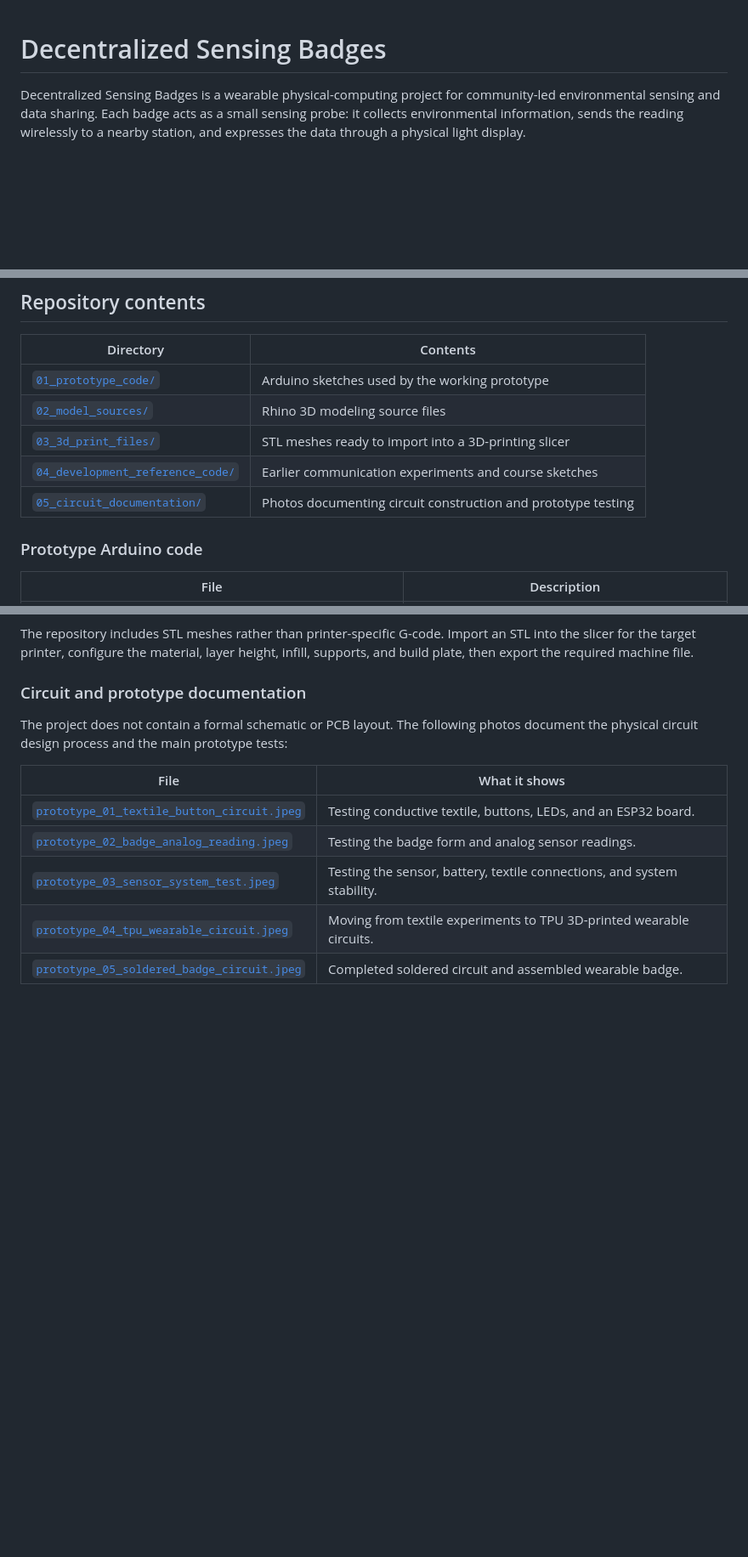
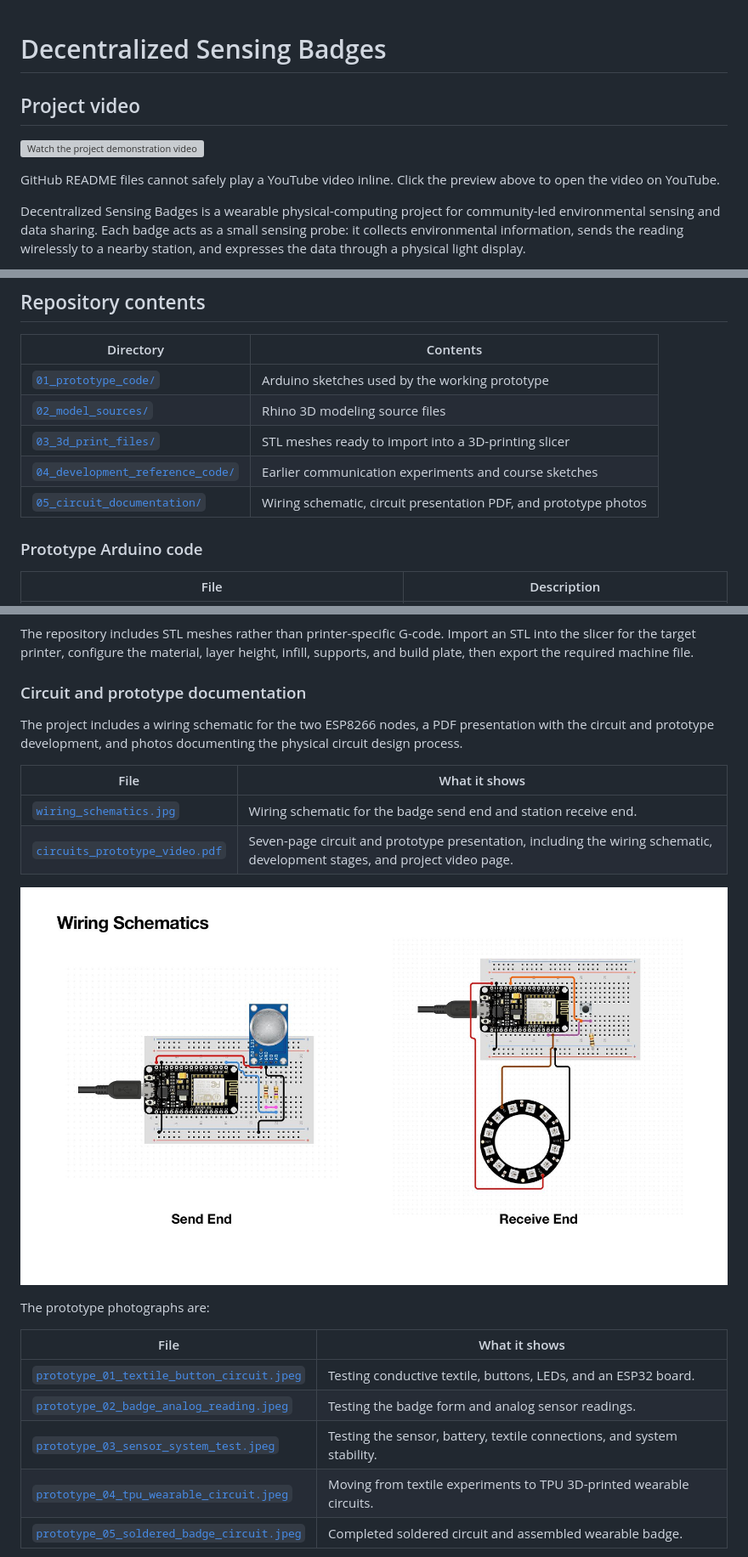
Before and after one commit to LIONORLIX/Decentralized_Sensing_Badges, a Markdown page: README.md, 3 parts joined by grey strips. Shown at 85% size. Rendered like a GitHub page; pictures changed too: 05_circuit_documentation/wiring_schematics.jpg (added); blank space fills up the shorter version; grey boxes are pictures that could not be loaded.

Commit message:
Add wiring schematic and circuit presentation

```diff
--- a/README.md
+++ b/README.md
@@ -1,4 +1,10 @@
 # Decentralized Sensing Badges
+
+## Project video
+
+[![Watch the project demonstration video](https://img.youtube.com/vi/fy3ZHzJYr6A/hqdefault.jpg)](https://www.youtube.com/watch?v=fy3ZHzJYr6A&t=1s)
+
+GitHub README files cannot safely play a YouTube video inline. Click the preview above to open the video on YouTube.
 
 Decentralized Sensing Badges is a wearable physical-computing project for community-led environmental sensing and data sharing. Each badge acts as a small sensing probe: it collects environmental information, sends the reading wirelessly to a nearby station, and expresses the data through a physical light display.
 
@@ -21,7 +27,7 @@ A button on each node controls the interaction. The badge and station sketches c
 | [`02_model_sources/`](02_model_sources/) | Rhino 3D modeling source files |
 | [`03_3d_print_files/`](03_3d_print_files/) | STL meshes ready to import into a 3D-printing slicer |
 | [`04_development_reference_code/`](04_development_reference_code/) | Earlier communication experiments and course sketches |
-| [`05_circuit_documentation/`](05_circuit_documentation/) | Photos documenting circuit construction and prototype testing |
+| [`05_circuit_documentation/`](05_circuit_documentation/) | Wiring schematic, circuit presentation PDF, and prototype photos |
 
 ### Prototype Arduino code
 
@@ -46,7 +52,16 @@ The repository includes STL meshes rather than printer-specific G-code. Import a
 
 ### Circuit and prototype documentation
 
-The project does not contain a formal schematic or PCB layout. The following photos document the physical circuit design process and the main prototype tests:
+The project includes a wiring schematic for the two ESP8266 nodes, a PDF presentation with the circuit and prototype development, and photos documenting the physical circuit design process.
+
+| File | What it shows |
+|---|---|
+| [`wiring_schematics.jpg`](05_circuit_documentation/wiring_schematics.jpg) | Wiring schematic for the badge send end and station receive end. |
+| [`circuits_prototype_video.pdf`](05_circuit_documentation/circuits_prototype_video.pdf) | Seven-page circuit and prototype presentation, including the wiring schematic, development stages, and project video page. |
+
+![Wiring schematic for the send and receive ends](05_circuit_documentation/wiring_schematics.jpg)
+
+The prototype photographs are:
 
 | File | What it shows |
 |---|---|
```
Also changed, not shown: other parts of README.md (+0 -4 lines), 05_circuit_documentation/README.md (+3 -1 lines), 1 other file.
